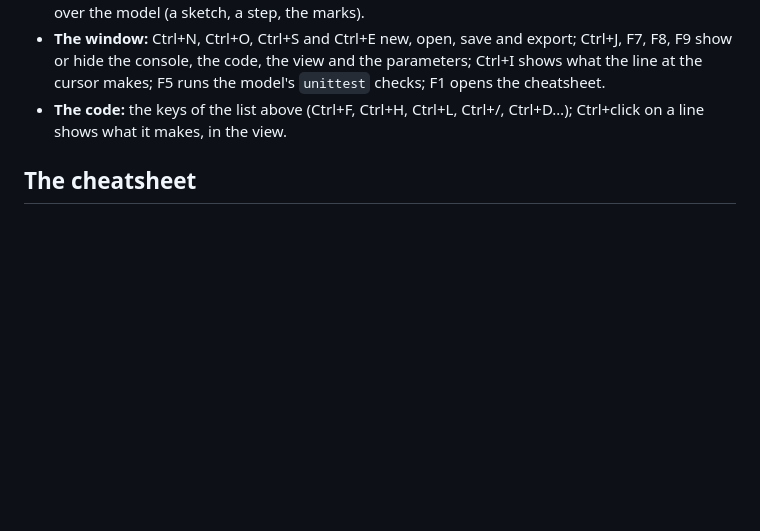
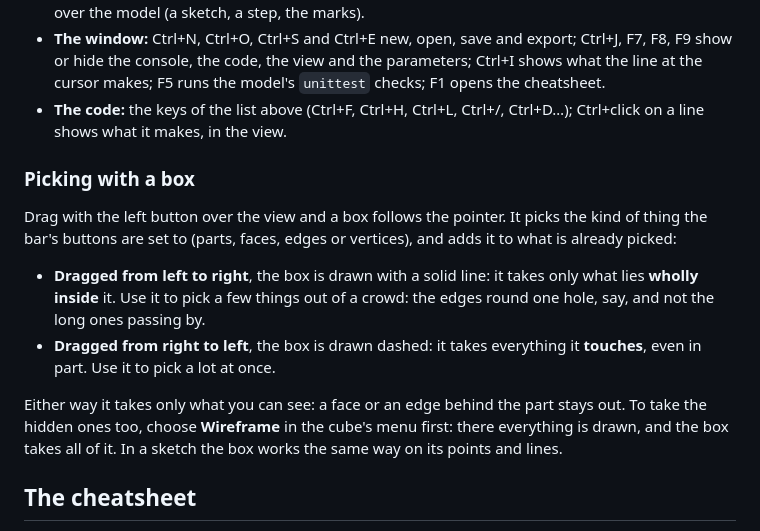
Before and after one commit to trikko/hackerscad, a Markdown page: docs/tutorial/02-the-window.md, the part around the change. Rendered like a GitHub page; blank space fills up the shorter version.

Commit message:
The tutorial explains the box that picks: solid takes what is inside it, dashed what it touches, wireframe the hidden too

```diff
--- a/docs/tutorial/02-the-window.md
+++ b/docs/tutorial/02-the-window.md
@@ -154,6 +154,24 @@ The editor has the keys of a code editor:
 - **The code:** the keys of the list above (Ctrl+F, Ctrl+H, Ctrl+L, Ctrl+/,
   Ctrl+D…); Ctrl+click on a line shows what it makes, in the view.
 
+### Picking with a box
+
+Drag with the left button over the view and a box follows the pointer. It
+picks the kind of thing the bar's buttons are set to (parts, faces, edges or
+vertices), and adds it to what is already picked:
+
+- **Dragged from left to right**, the box is drawn with a solid line: it
+  takes only what lies **wholly inside** it. Use it to pick a few things
+  out of a crowd: the edges round one hole, say, and not the long ones
+  passing by.
+- **Dragged from right to left**, the box is drawn dashed: it takes
+  everything it **touches**, even in part. Use it to pick a lot at once.
+
+Either way it takes only what you can see: a face or an edge behind the
+part stays out. To take the hidden ones too, choose **Wireframe** in the
+cube's menu first: there everything is drawn, and the box takes all of it.
+In a sketch the box works the same way on its points and lines.
+
 ## The cheatsheet
 
 Press F1: a window lists everything the language has, one line each, with
```
